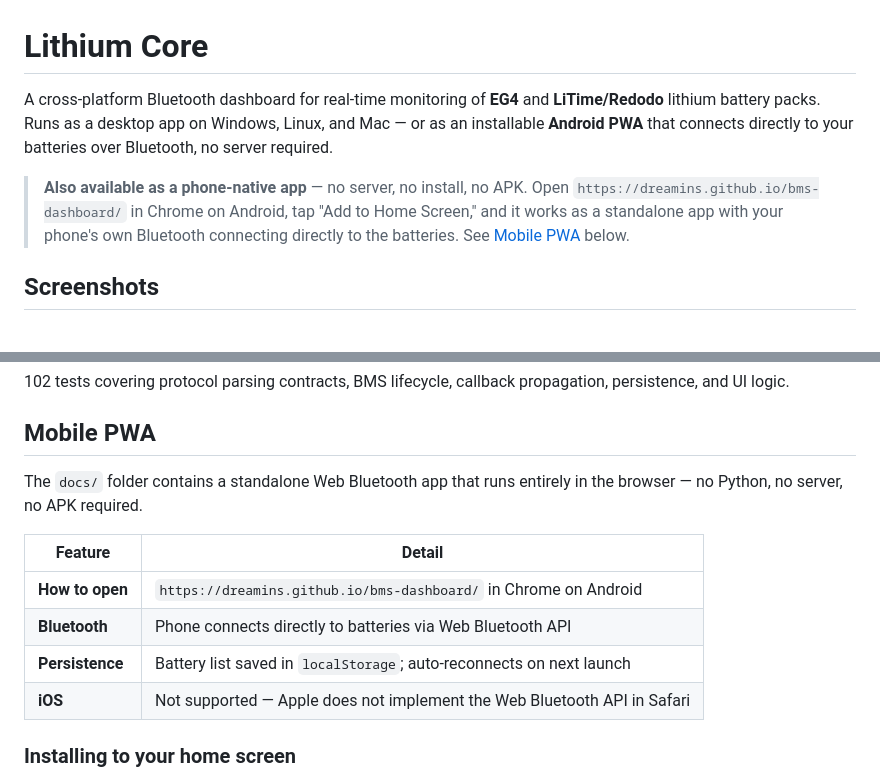
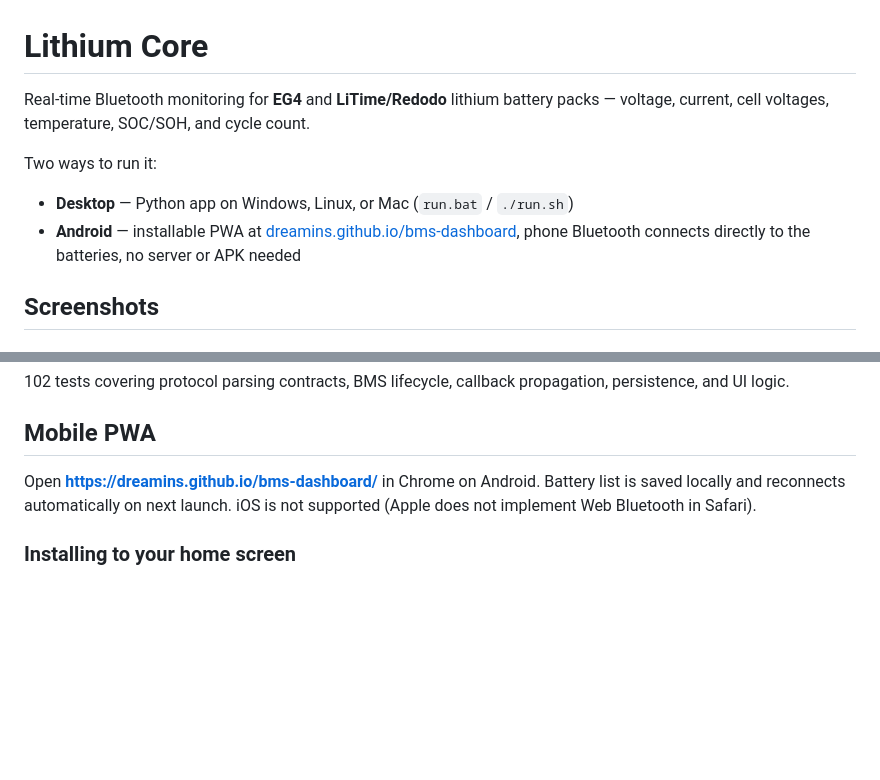
Before and after one commit to dreamins/bms-dashboard, a Markdown page: README.md, 2 parts joined by grey strips. Drawn GitHub-style; blank space fills up the shorter version.

Commit message:
README: tighten intro and remove redundant PWA description

```diff
--- a/README.md
+++ b/README.md
@@ -1,8 +1,10 @@
 # Lithium Core
 
-A cross-platform Bluetooth dashboard for real-time monitoring of **EG4** and **LiTime/Redodo** lithium battery packs. Runs as a desktop app on Windows, Linux, and Mac — or as an installable **Android PWA** that connects directly to your batteries over Bluetooth, no server required.
+Real-time Bluetooth monitoring for **EG4** and **LiTime/Redodo** lithium battery packs — voltage, current, cell voltages, temperature, SOC/SOH, and cycle count.
 
-> **Also available as a phone-native app** — no server, no install, no APK. Open `https://dreamins.github.io/bms-dashboard/` in Chrome on Android, tap "Add to Home Screen," and it works as a standalone app with your phone's own Bluetooth connecting directly to the batteries. See [Mobile PWA](#mobile-pwa) below.
+Two ways to run it:
+- **Desktop** — Python app on Windows, Linux, or Mac (`run.bat` / `./run.sh`)
+- **Android** — installable PWA at [dreamins.github.io/bms-dashboard](https://dreamins.github.io/bms-dashboard/), phone Bluetooth connects directly to the batteries, no server or APK needed
 
 ## Screenshots
 
@@ -64,14 +66,7 @@ test_all.bat
 
 ## Mobile PWA
 
-The `docs/` folder contains a standalone Web Bluetooth app that runs entirely in the browser — no Python, no server, no APK required.
-
-| Feature | Detail |
-|---|---|
-| **How to open** | `https://dreamins.github.io/bms-dashboard/` in Chrome on Android |
-| **Bluetooth** | Phone connects directly to batteries via Web Bluetooth API |
-| **Persistence** | Battery list saved in `localStorage`; auto-reconnects on next launch |
-| **iOS** | Not supported — Apple does not implement the Web Bluetooth API in Safari |
+Open **https://dreamins.github.io/bms-dashboard/** in Chrome on Android. Battery list is saved locally and reconnects automatically on next launch. iOS is not supported (Apple does not implement Web Bluetooth in Safari).
 
 ### Installing to your home screen
 
```
